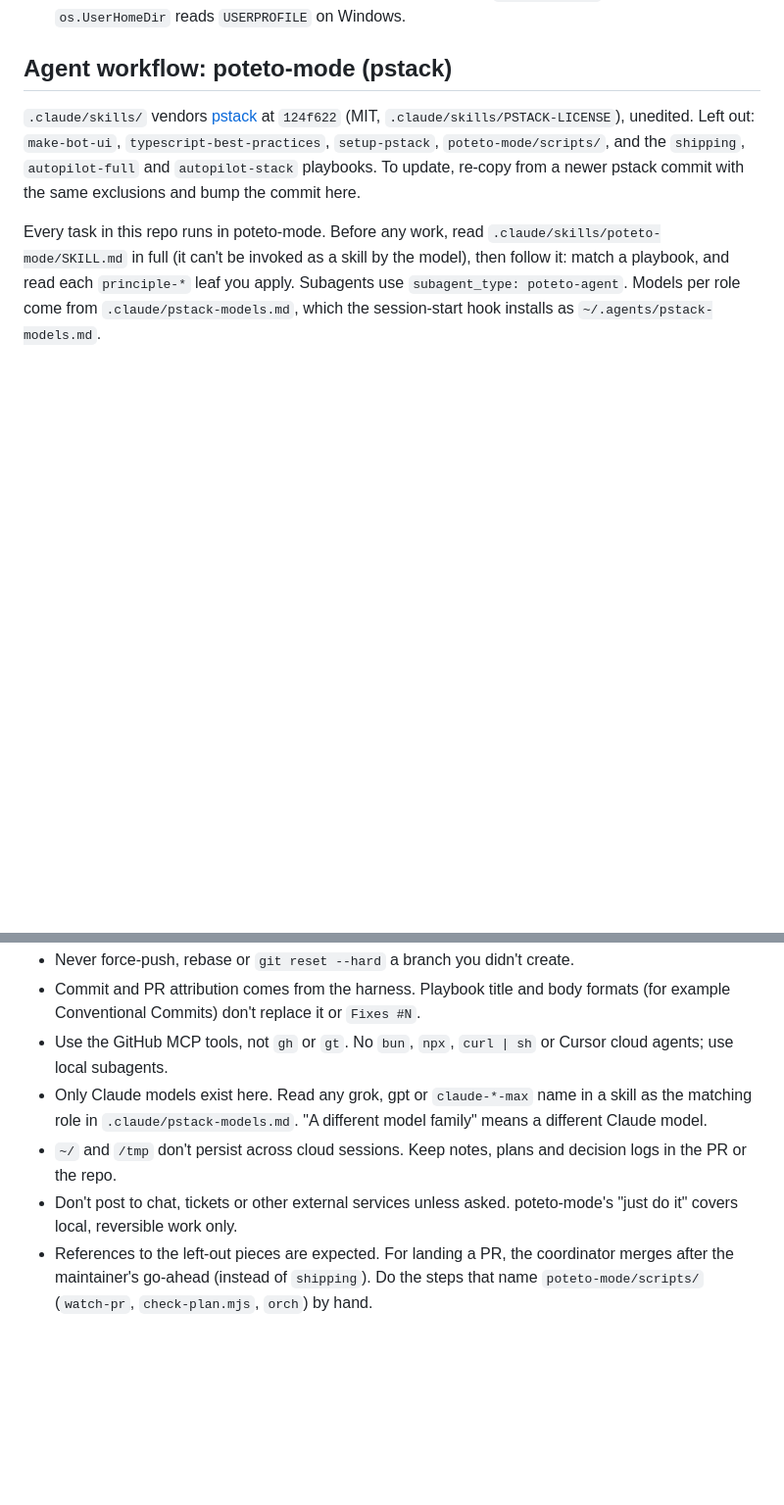
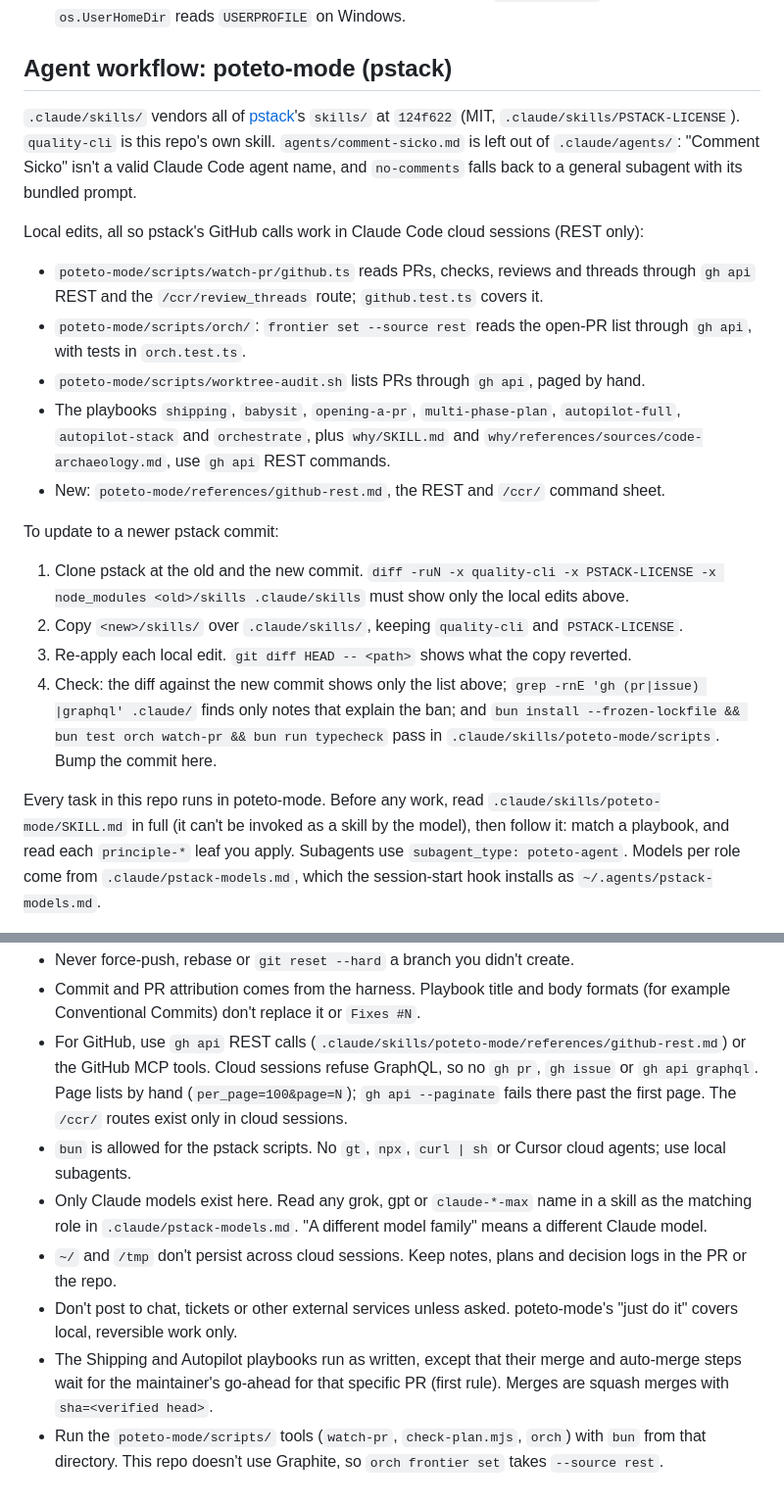
Before and after one commit to 0xboris/invox, a Markdown page: CLAUDE.md, 2 parts joined by grey strips. Shown at 98% size. GitHub-like rendering; blank space fills up the shorter version.

Commit message:
Document the full pstack vendoring and REST-only gh in CLAUDE.md
Nothing is left out of skills/ any more. List the local edits and how to
re-apply them on an upstream update. Allow bun and gh api REST, note that
GraphQL and --paginate fail in cloud sessions, and keep the merge go-ahead
rule for the Shipping and Autopilot playbooks.

Refs #78

Co-Authored-By: Claude Opus 5.5 <noreply@anthropic.com>

```diff
--- a/CLAUDE.md
+++ b/CLAUDE.md
@@ -72,11 +72,34 @@ Settled decisions (#9):
 
 ## Agent workflow: poteto-mode (pstack)
 
-`.claude/skills/` vendors [pstack](https://github.com/backnotprop/pstack) at `124f622`
-(MIT, `.claude/skills/PSTACK-LICENSE`), unedited. Left out: `make-bot-ui`,
-`typescript-best-practices`, `setup-pstack`, `poteto-mode/scripts/`, and the `shipping`,
-`autopilot-full` and `autopilot-stack` playbooks. To update, re-copy from a newer pstack
-commit with the same exclusions and bump the commit here.
+`.claude/skills/` vendors all of [pstack](https://github.com/backnotprop/pstack)'s `skills/`
+at `124f622` (MIT, `.claude/skills/PSTACK-LICENSE`). `quality-cli` is this repo's own skill.
+`agents/comment-sicko.md` is left out of `.claude/agents/`: "Comment Sicko" isn't a valid
+Claude Code agent name, and `no-comments` falls back to a general subagent with its bundled
+prompt.
+
+Local edits, all so pstack's GitHub calls work in Claude Code cloud sessions (REST only):
+
+- `poteto-mode/scripts/watch-pr/github.ts` reads PRs, checks, reviews and threads through
+  `gh api` REST and the `/ccr/review_threads` route; `github.test.ts` covers it.
+- `poteto-mode/scripts/orch/`: `frontier set --source rest` reads the open-PR list through
+  `gh api`, with tests in `orch.test.ts`.
+- `poteto-mode/scripts/worktree-audit.sh` lists PRs through `gh api`, paged by hand.
+- The playbooks `shipping`, `babysit`, `opening-a-pr`, `multi-phase-plan`, `autopilot-full`,
+  `autopilot-stack` and `orchestrate`, plus `why/SKILL.md` and
+  `why/references/sources/code-archaeology.md`, use `gh api` REST commands.
+- New: `poteto-mode/references/github-rest.md`, the REST and `/ccr/` command sheet.
+
+To update to a newer pstack commit:
+
+1. Clone pstack at the old and the new commit. `diff -ruN -x quality-cli -x PSTACK-LICENSE
+   -x node_modules <old>/skills .claude/skills` must show only the local edits above.
+2. Copy `<new>/skills/` over `.claude/skills/`, keeping `quality-cli` and `PSTACK-LICENSE`.
+3. Re-apply each local edit. `git diff HEAD -- <path>` shows what the copy reverted.
+4. Check: the diff against the new commit shows only the list above;
+   `grep -rnE 'gh (pr|issue) |graphql' .claude/` finds only notes that explain the ban; and
+   `bun install --frozen-lockfile && bun test orch watch-pr && bun run typecheck` pass in
+   `.claude/skills/poteto-mode/scripts`. Bump the commit here.
 
 Every task in this repo runs in poteto-mode. Before any work, read
 `.claude/skills/poteto-mode/SKILL.md` in full (it can't be invoked as a skill by the model),
@@ -95,7 +118,11 @@ and agent. When they conflict, follow this file and say which rule you overrode:
 - Never force-push, rebase or `git reset --hard` a branch you didn't create.
 - Commit and PR attribution comes from the harness. Playbook title and body formats (for
   example Conventional Commits) don't replace it or `Fixes #N`.
-- Use the GitHub MCP tools, not `gh` or `gt`. No `bun`, `npx`, `curl | sh` or Cursor cloud
+- For GitHub, use `gh api` REST calls (`.claude/skills/poteto-mode/references/github-rest.md`)
+  or the GitHub MCP tools. Cloud sessions refuse GraphQL, so no `gh pr`, `gh issue` or
+  `gh api graphql`. Page lists by hand (`per_page=100&page=N`); `gh api --paginate` fails
+  there past the first page. The `/ccr/` routes exist only in cloud sessions.
+- `bun` is allowed for the pstack scripts. No `gt`, `npx`, `curl | sh` or Cursor cloud
   agents; use local subagents.
 - Only Claude models exist here. Read any grok, gpt or `claude-*-max` name in a skill as the
   matching role in `.claude/pstack-models.md`. "A different model family" means a different
@@ -104,6 +131,8 @@ and agent. When they conflict, follow this file and say which rule you overrode:
   the PR or the repo.
 - Don't post to chat, tickets or other external services unless asked. poteto-mode's "just do
   it" covers local, reversible work only.
-- References to the left-out pieces are expected. For landing a PR, the coordinator merges
-  after the maintainer's go-ahead (instead of `shipping`). Do the steps that name
-  `poteto-mode/scripts/` (`watch-pr`, `check-plan.mjs`, `orch`) by hand.
+- The Shipping and Autopilot playbooks run as written, except that their merge and auto-merge
+  steps wait for the maintainer's go-ahead for that specific PR (first rule). Merges are squash
+  merges with `sha=<verified head>`.
+- Run the `poteto-mode/scripts/` tools (`watch-pr`, `check-plan.mjs`, `orch`) with `bun` from
+  that directory. This repo doesn't use Graphite, so `orch frontier set` takes `--source rest`.
```
